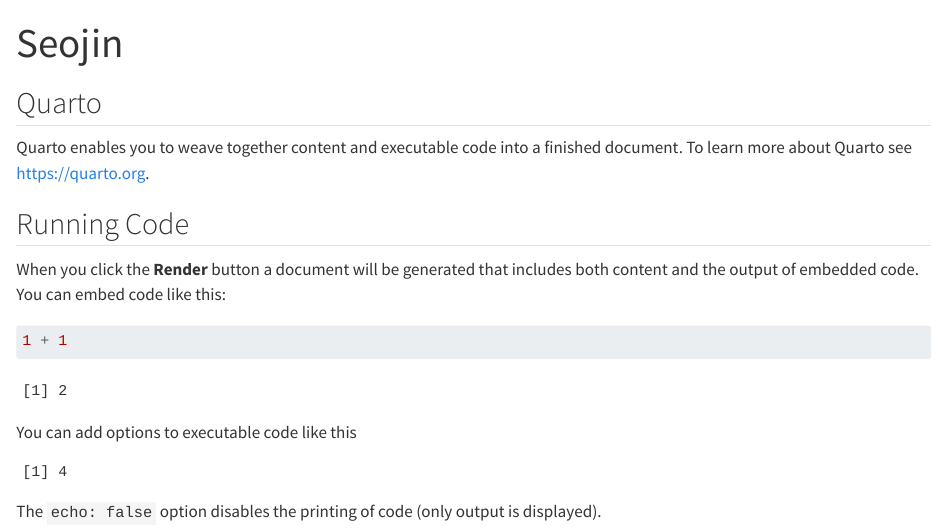
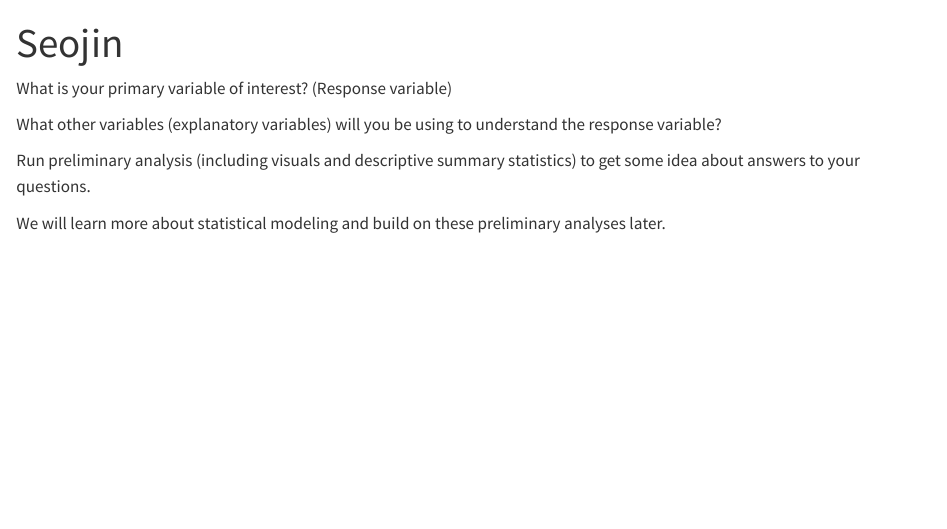
Before and after one commit to MillyZjy/test-for-push, a Quarto document (proposal/Seojin.qmd): the page in a window 1100 px wide, from its top. Rendered offline with R 4.5, knitr and Pandoc in place of Quarto, with nearby package versions.

Commit message:
Update Seojin.qmd

````diff
--- a/proposal/Seojin.qmd
+++ b/proposal/Seojin.qmd
@@ -4,23 +4,10 @@
 editor: visual
 ---
 
-## Quarto
+What is your primary variable of interest? (Response variable)
 
-Quarto enables you to weave together content and executable code into a finished document. To learn more about Quarto see <https://quarto.org>.
+What other variables (explanatory variables) will you be using to understand the response variable?
 
-## Running Code
+Run preliminary analysis (including visuals and descriptive summary statistics) to get some idea about answers to your questions.
 
-When you click the **Render** button a document will be generated that includes both content and the output of embedded code. You can embed code like this:
-
-```{r}
-1 + 1
-```
-
-You can add options to executable code like this
-
-```{r}
-#| echo: false
-2 * 2
-```
-
-The `echo: false` option disables the printing of code (only output is displayed).
+We will learn more about statistical modeling and build on these preliminary analyses later.
````
